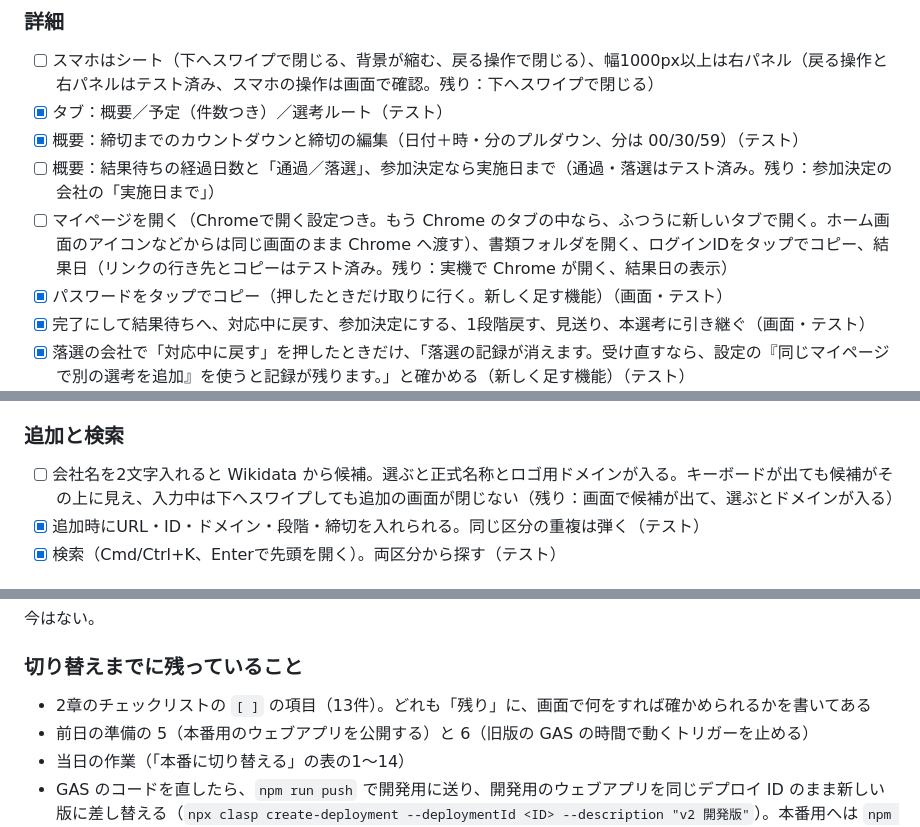
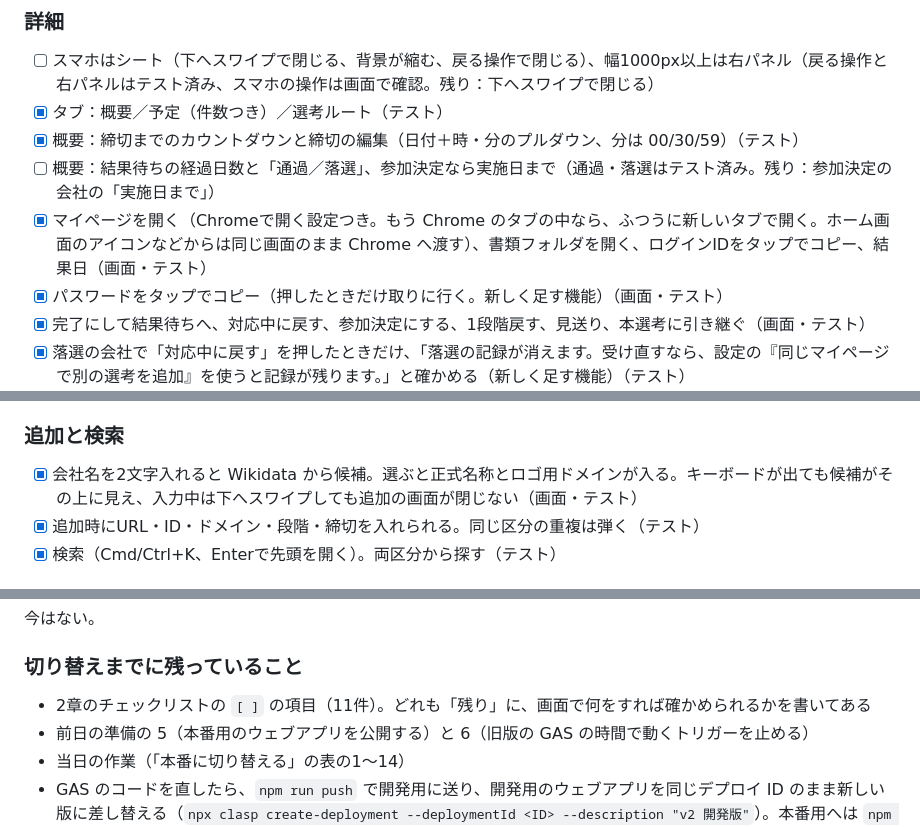
Before and after one commit to tsuchikamiyudai0215-del/shukatsu, a Markdown page: RENEWAL_PLAN.md, 3 parts joined by grey strips. Rendered like a GitHub page.

Commit message:
スマホで確かめた「Chrome で開く・結果日」と「会社名の候補」に印を付ける
Co-Authored-By: Claude Opus 5.5 <noreply@anthropic.com>

```diff
--- a/RENEWAL_PLAN.md
+++ b/RENEWAL_PLAN.md
@@ -60,7 +60,7 @@
 - [x] タブ：概要／予定（件数つき）／選考ルート（テスト）
 - [x] 概要：締切までのカウントダウンと締切の編集（日付＋時・分のプルダウン、分は 00/30/59）（テスト）
 - [ ] 概要：結果待ちの経過日数と「通過／落選」、参加決定なら実施日まで（通過・落選はテスト済み。残り：参加決定の会社の「実施日まで」）
-- [ ] マイページを開く（Chromeで開く設定つき。もう Chrome のタブの中なら、ふつうに新しいタブで開く。ホーム画面のアイコンなどからは同じ画面のまま Chrome へ渡す）、書類フォルダを開く、ログインIDをタップでコピー、結果日（リンクの行き先とコピーはテスト済み。残り：実機で Chrome が開く、結果日の表示）
+- [x] マイページを開く（Chromeで開く設定つき。もう Chrome のタブの中なら、ふつうに新しいタブで開く。ホーム画面のアイコンなどからは同じ画面のまま Chrome へ渡す）、書類フォルダを開く、ログインIDをタップでコピー、結果日（画面・テスト）
 - [x] パスワードをタップでコピー（押したときだけ取りに行く。新しく足す機能）（画面・テスト）
 - [x] 完了にして結果待ちへ、対応中に戻す、参加決定にする、1段階戻す、見送り、本選考に引き継ぐ（画面・テスト）
 - [x] 落選の会社で「対応中に戻す」を押したときだけ、「落選の記録が消えます。受け直すなら、設定の『同じマイページで別の選考を追加』を使うと記録が残ります。」と確かめる（新しく足す機能）（テスト）
@@ -73,7 +73,7 @@
 - [x] 初期のルート：インターンは ES → テスト → 面接 → インターン、本選考は ES → テスト → 面接 → 内定。新しい会社の最初の段階は ES。ルートを編集していない会社（route が空）は前の初期のルートを書き込んで固定する（`migrate` と `fillEmptyRoutes`）（新しく足す機能）（画面・テスト）
 
 ### 追加と検索
-- [ ] 会社名を2文字入れると Wikidata から候補。選ぶと正式名称とロゴ用ドメインが入る。キーボードが出ても候補がその上に見え、入力中は下へスワイプしても追加の画面が閉じない（残り：画面で候補が出て、選ぶとドメインが入る）
+- [x] 会社名を2文字入れると Wikidata から候補。選ぶと正式名称とロゴ用ドメインが入る。キーボードが出ても候補がその上に見え、入力中は下へスワイプしても追加の画面が閉じない（画面・テスト）
 - [x] 追加時にURL・ID・ドメイン・段階・締切を入れられる。同じ区分の重複は弾く（テスト）
 - [x] 検索（Cmd/Ctrl+K、Enterで先頭を開く）。両区分から探す（テスト）
 
@@ -325,7 +325,7 @@ sw.js / manifest.json
 
 ### 切り替えまでに残っていること
 
-- 2章のチェックリストの `[ ]` の項目（13件）。どれも「残り」に、画面で何をすれば確かめられるかを書いてある
+- 2章のチェックリストの `[ ]` の項目（11件）。どれも「残り」に、画面で何をすれば確かめられるかを書いてある
 - 前日の準備の 5（本番用のウェブアプリを公開する）と 6（旧版の GAS の時間で動くトリガーを止める）
 - 当日の作業（「本番に切り替える」の表の1〜14）
 - GAS のコードを直したら、`npm run push` で開発用に送り、開発用のウェブアプリを同じデプロイ ID のまま新しい版に差し替える（`npx clasp create-deployment --deploymentId <ID> --description "v2 開発版"`）。本番用へは `npm run push:prod`（本番に関わるので、送る前に本人に聞く）
```
